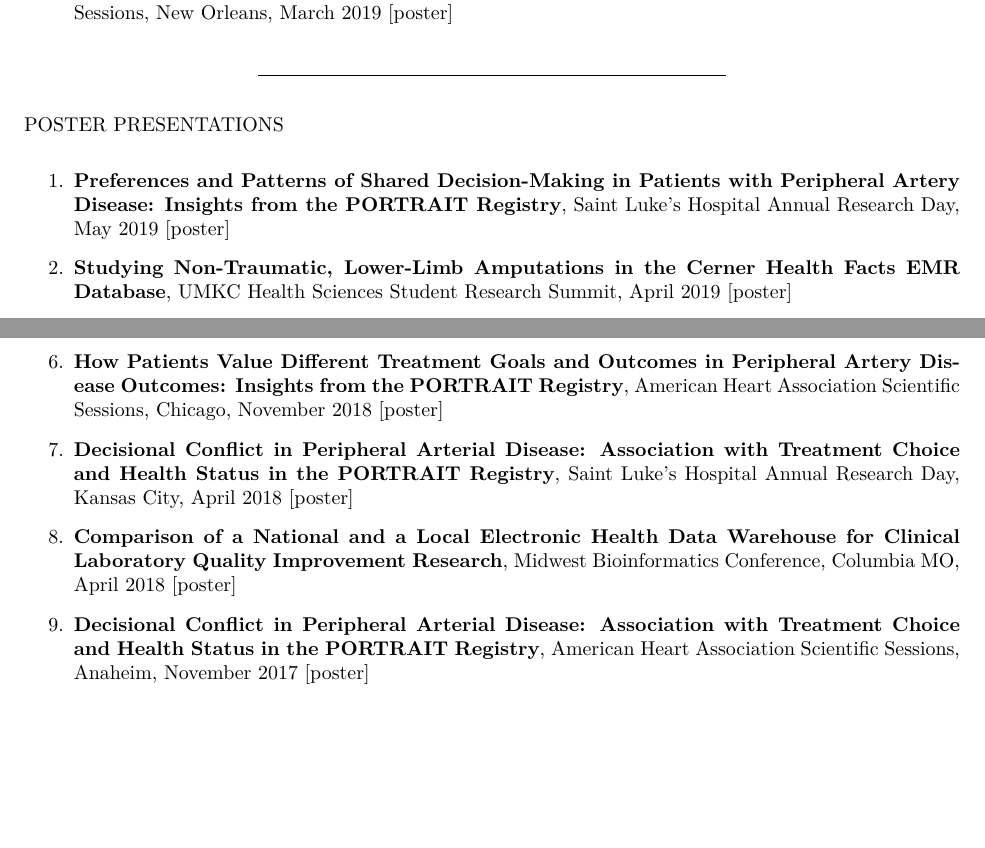
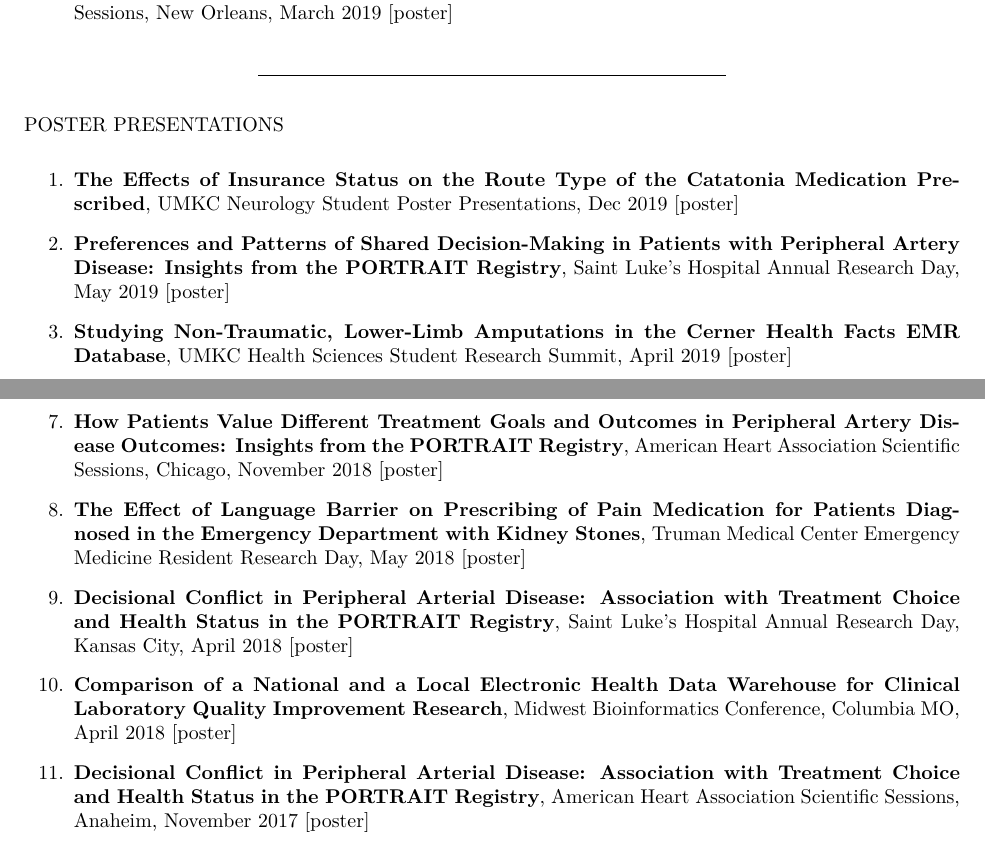
Before and after one commit to jeremyprovance/jeremyprovance.github.io, an R Markdown document (cv/index.Rmd): two parts of pages 3 and 4 of 7, joined at a grey line, cut so that both start at the same text, the shorter picture padded with empty space. The pictures show the output file cv/index.pdf that the author committed with the source.

Commit message:
cv updates

```diff
--- a/cv/index.Rmd
+++ b/cv/index.Rmd
@@ -122,9 +122,9 @@ MODERATED POSTER PRESENTATIONS
 
 POSTER PRESENTATIONS
 
-1. **Preferences and Patterns of Shared Decision-Making in Patients with Peripheral Artery Disease: Insights from the PORTRAIT Registry**, Saint Luke’s Hospital Annual Research Day, May 2019 [[poster](https://jeremyprovance.github.io/assets/2019-03-16_Poster.pdf)]
+1. **The Effects of Insurance Status on the Route Type of the Catatonia Medication Prescribed**, UMKC Neurology Student Poster Presentations, Dec 2019 [[poster](https://jeremyprovance.github.io/assets/Group_14_Poster.pdf)]
 
-2. **Studying Non-Traumatic, Lower-Limb Amputations in the Cerner Health Facts EMR Database**, UMKC Health Sciences Student Research Summit, April 2019 [[poster](https://jeremyprovance.github.io/assets/2019-04-17_Poster.pdf)]
+2. **Preferences and Patterns of Shared Decision-Making in Patients with Peripheral Artery Disease: Insights from the PORTRAIT Registry**, Saint Luke’s Hospital Annual Research Day, May 2019 [[poster](https://jeremyprovance.github.io/assets/2019-03-16_Poster.pdf)]
 
-3. **Preferences and Patterns of Shared Decision-Making in Patients with Peripheral Artery Disease: Insights from the PORTRAIT Registry**, UMKC Health Sciences Student Research Summit, April 2019 [[poster](https://jeremyprovance.github.io/assets/2019-03-16_Poster.pdf)]
+3. **Studying Non-Traumatic, Lower-Limb Amputations in the Cerner Health Facts EMR Database**, UMKC Health Sciences Student Research Summit, April 2019 [[poster](https://jeremyprovance.github.io/assets/2019-04-17_Poster.pdf)]
 
@@ -134,11 +134,15 @@ POSTER PRESENTATIONS
 
-6. **How Patients Value Different Treatment Goals and Outcomes in Peripheral Artery Disease Outcomes: Insights from the PORTRAIT Registry**, American Heart Association Scientific Sessions, Chicago, November 2018 [[poster](https://jeremyprovance.github.io/assets/2018-11-10_Poster.pdf)]
+6. **Examining Patients’ Knowledge with Regards to Peripheral Artery Disease Treatments and Outcomes: Insights from the PORTRAIT Registry**, American Heart Association Scientific Sessions, Chicago, November 2018 [[poster](https://jeremyprovance.github.io/assets/2018-11-10_Poster2.pdf)]
 
-7. **Decisional Conflict in Peripheral Arterial Disease: Association with Treatment Choice and Health Status in the PORTRAIT Registry**, Saint Luke’s Hospital Annual Research Day, Kansas City, April 2018 [[poster](https://jeremyprovance.github.io/assets/2017-11-11_Poster.pdf)]
+7. **How Patients Value Different Treatment Goals and Outcomes in Peripheral Artery Disease Outcomes: Insights from the PORTRAIT Registry**, American Heart Association Scientific Sessions, Chicago, November 2018 [[poster](https://jeremyprovance.github.io/assets/2018-11-10_Poster.pdf)]
 
-8. **Comparison of a National and a Local Electronic Health Data Warehouse for Clinical Laboratory Quality Improvement Research**, Midwest Bioinformatics Conference, Columbia MO, April 2018 [[poster](https://jeremyprovance.github.io/assets/2018-04-11_Poster.pdf)]
+8. **The Effect of Language Barrier on Prescribing of Pain Medication for Patients Diagnosed in the Emergency Department with Kidney Stones**, Truman Medical Center Emergency Medicine Resident Research Day, May 2018 [[poster](https://jeremyprovance.github.io/assets/Ottman_Poster.pdf)]
 
-9. **Decisional Conflict in Peripheral Arterial Disease: Association with Treatment Choice and Health Status in the PORTRAIT Registry**, American Heart Association Scientific Sessions, Anaheim, November 2017 [[poster](https://jeremyprovance.github.io/assets/2017-11-11_Poster.pdf)]
+9. **Decisional Conflict in Peripheral Arterial Disease: Association with Treatment Choice and Health Status in the PORTRAIT Registry**, Saint Luke’s Hospital Annual Research Day, Kansas City, April 2018 [[poster](https://jeremyprovance.github.io/assets/2017-11-11_Poster.pdf)]
+
+10. **Comparison of a National and a Local Electronic Health Data Warehouse for Clinical Laboratory Quality Improvement Research**, Midwest Bioinformatics Conference, Columbia MO, April 2018 [[poster](https://jeremyprovance.github.io/assets/2018-04-11_Poster.pdf)]
+
+11. **Decisional Conflict in Peripheral Arterial Disease: Association with Treatment Choice and Health Status in the PORTRAIT Registry**, American Heart Association Scientific Sessions, Anaheim, November 2017 [[poster](https://jeremyprovance.github.io/assets/2017-11-11_Poster.pdf)]
 
 ***
 
```
Also changed, not shown: assets/Group_14_Poster.pdf (added), assets/Ottman_Poster.pdf (added), cv/index.html, cv/index.pdf, cv/index.Rmd (4 more changed lines), 2 other files.
